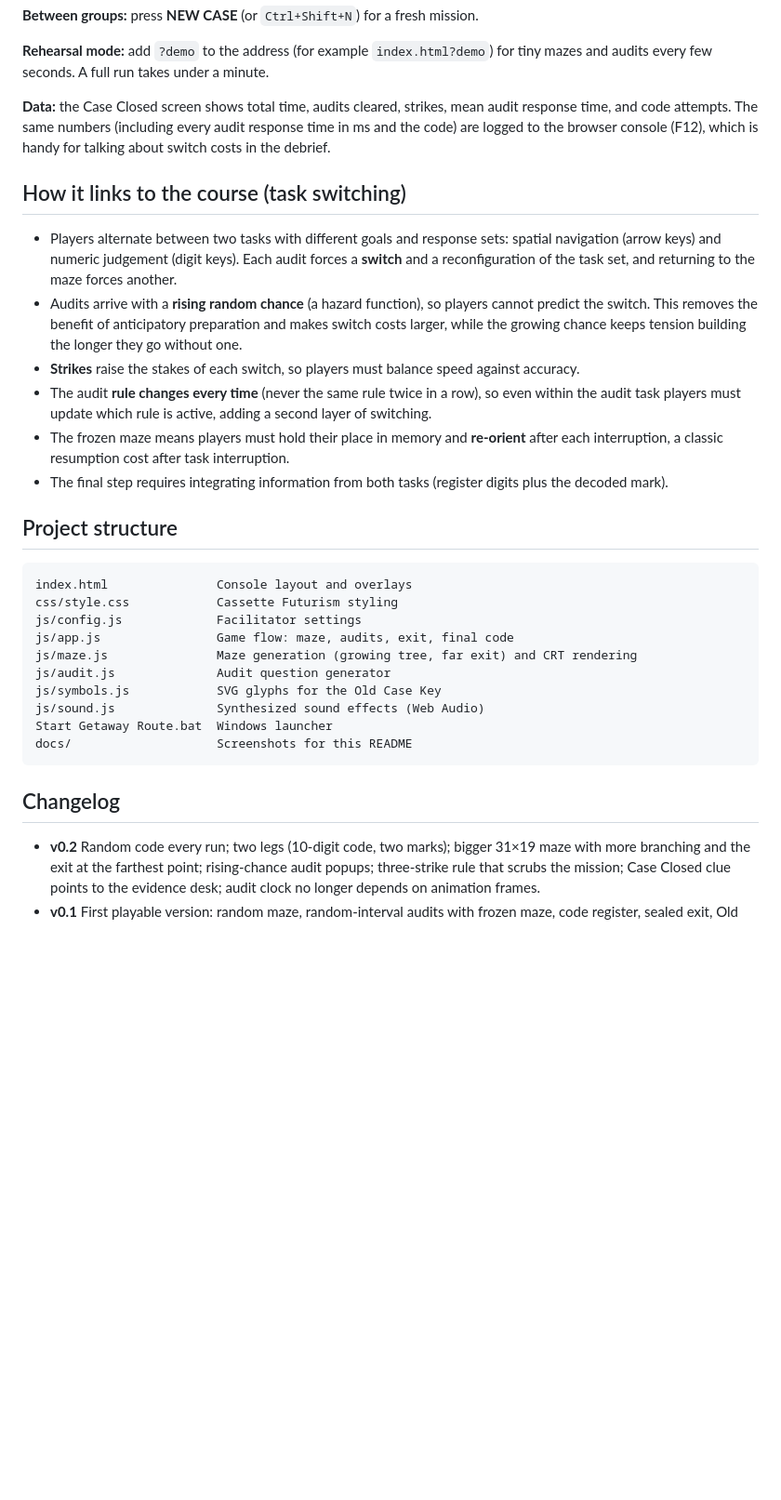
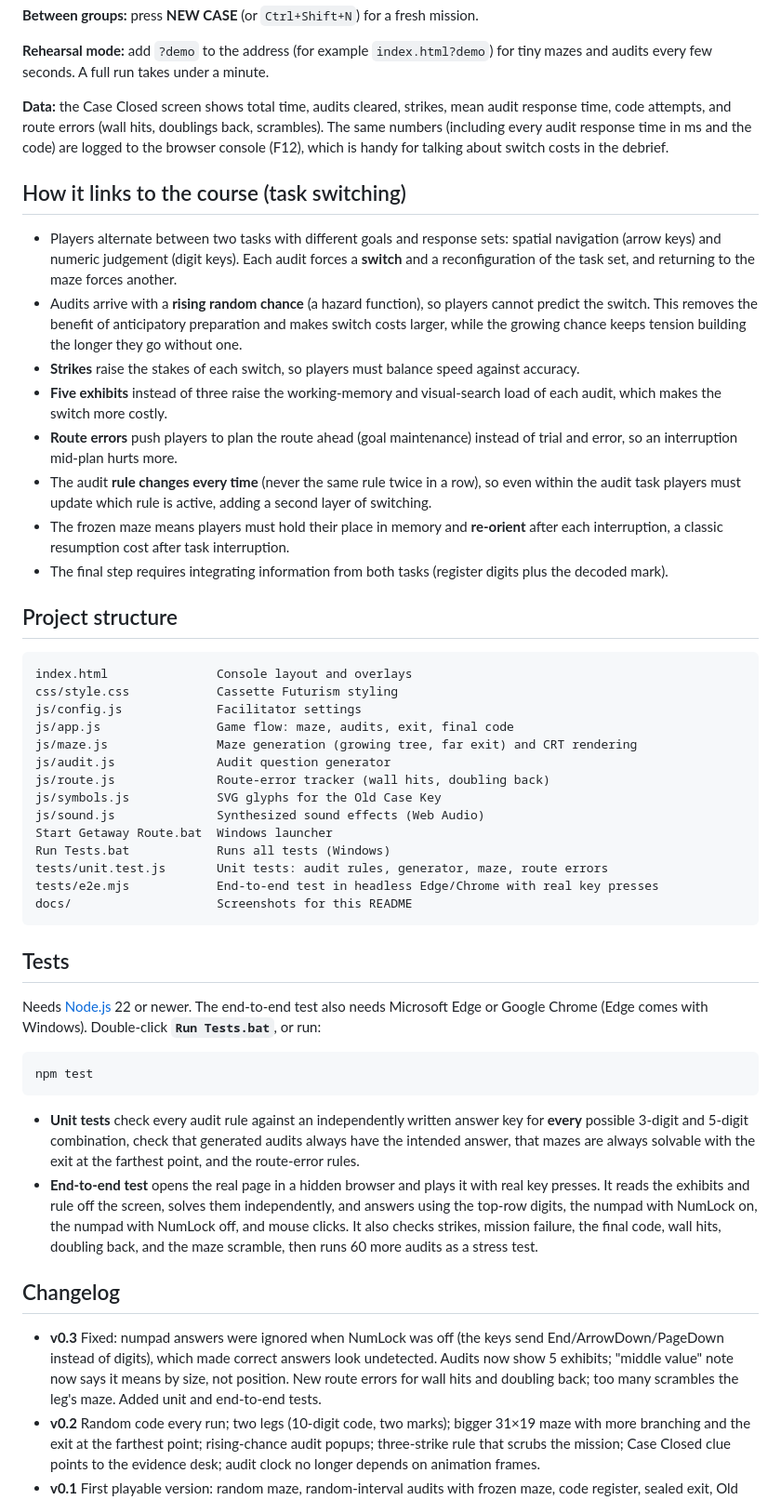
Before and after one commit to KUNYU47/Maze-Numpad-Multitask-Web-Activity, a Markdown page: README.md, the part around one of its changes. Shown at 93% size. Drawn GitHub-style; blank space fills up the shorter version.

````diff
--- a/README.md
+++ b/README.md
@@ -58,13 +63,15 @@ All settings live in **`js/config.js`**. Edit, save, and reload the browser.
 
 **Rehearsal mode:** add `?demo` to the address (for example `index.html?demo`) for tiny mazes and audits every few seconds. A full run takes under a minute.
 
-**Data:** the Case Closed screen shows total time, audits cleared, strikes, mean audit response time, and code attempts. The same numbers (including every audit response time in ms and the code) are logged to the browser console (F12), which is handy for talking about switch costs in the debrief.
+**Data:** the Case Closed screen shows total time, audits cleared, strikes, mean audit response time, code attempts, and route errors (wall hits, doublings back, scrambles). The same numbers (including every audit response time in ms and the code) are logged to the browser console (F12), which is handy for talking about switch costs in the debrief.
 
 ## How it links to the course (task switching)
 
 - Players alternate between two tasks with different goals and response sets: spatial navigation (arrow keys) and numeric judgement (digit keys). Each audit forces a **switch** and a reconfiguration of the task set, and returning to the maze forces another.
 - Audits arrive with a **rising random chance** (a hazard function), so players cannot predict the switch. This removes the benefit of anticipatory preparation and makes switch costs larger, while the growing chance keeps tension building the longer they go without one.
 - **Strikes** raise the stakes of each switch, so players must balance speed against accuracy.
+- **Five exhibits** instead of three raise the working-memory and visual-search load of each audit, which makes the switch more costly.
+- **Route errors** push players to plan the route ahead (goal maintenance) instead of trial and error, so an interruption mid-plan hurts more.
 - The audit **rule changes every time** (never the same rule twice in a row), so even within the audit task players must update which rule is active, adding a second layer of switching.
 - The frozen maze means players must hold their place in memory and **re-orient** after each interruption, a classic resumption cost after task interruption.
 - The final step requires integrating information from both tasks (register digits plus the decoded mark).
@@ -78,13 +85,29 @@ js/config.js             Facilitator settings
 js/app.js                Game flow: maze, audits, exit, final code
 js/maze.js               Maze generation (growing tree, far exit) and CRT rendering
 js/audit.js              Audit question generator
+js/route.js              Route-error tracker (wall hits, doubling back)
 js/symbols.js            SVG glyphs for the Old Case Key
 js/sound.js              Synthesized sound effects (Web Audio)
 Start Getaway Route.bat  Windows launcher
+Run Tests.bat            Runs all tests (Windows)
+tests/unit.test.js       Unit tests: audit rules, generator, maze, route errors
+tests/e2e.mjs            End-to-end test in headless Edge/Chrome with real key presses
 docs/                    Screenshots for this README
 ```
 
+## Tests
+
+Needs [Node.js](https://nodejs.org) 22 or newer. The end-to-end test also needs Microsoft Edge or Google Chrome (Edge comes with Windows). Double-click **`Run Tests.bat`**, or run:
+
+```
+npm test
+```
+
+- **Unit tests** check every audit rule against an independently written answer key for **every** possible 3-digit and 5-digit combination, check that generated audits always have the intended answer, that mazes are always solvable with the exit at the farthest point, and the route-error rules.
+- **End-to-end test** opens the real page in a hidden browser and plays it with real key presses. It reads the exhibits and rule off the screen, solves them independently, and answers using the top-row digits, the numpad with NumLock on, the numpad with NumLock off, and mouse clicks. It also checks strikes, mission failure, the final code, wall hits, doubling back, and the maze scramble, then runs 60 more audits as a stress test.
+
 ## Changelog
 
+- **v0.3** Fixed: numpad answers were ignored when NumLock was off (the keys send End/ArrowDown/PageDown instead of digits), which made correct answers look undetected. Audits now show 5 exhibits; "middle value" note now says it means by size, not position. New route errors for wall hits and doubling back; too many scrambles the leg's maze. Added unit and end-to-end tests.
 - **v0.2** Random code every run; two legs (10-digit code, two marks); bigger 31×19 maze with more branching and the exit at the farthest point; rising-chance audit popups; three-strike rule that scrubs the mission; Case Closed clue points to the evidence desk; audit clock no longer depends on animation frames.
 - **v0.1** First playable version: random maze, random-interval audits with frozen maze, code register, sealed exit, Old Case Key symbol decoding, final code entry, Case Closed stats, Windows launcher.
````
Also changed, not shown: other parts of README.md (+11 -6 lines), docs/audit.png, 12 other files.
